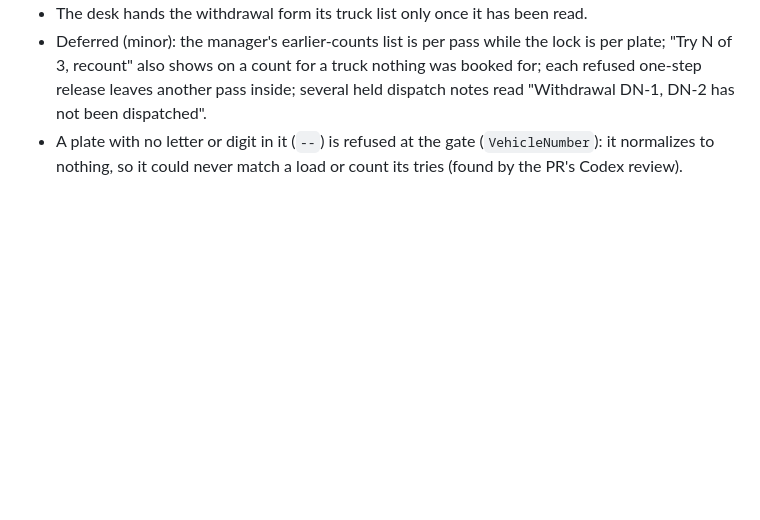
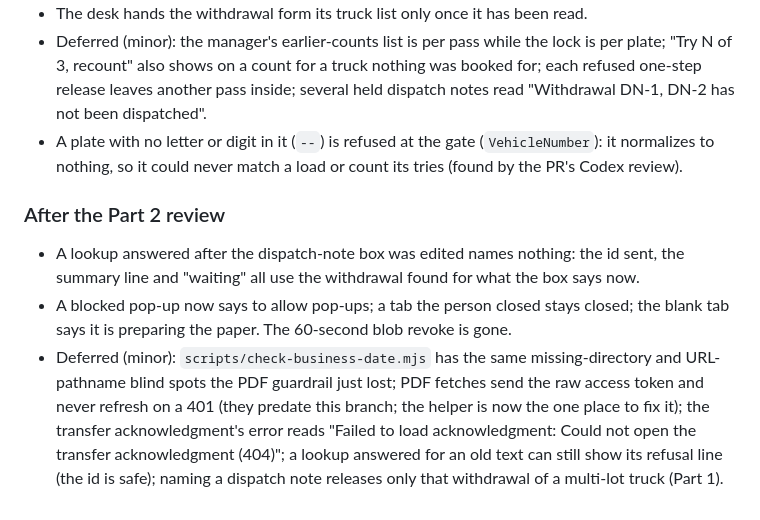
Before and after one commit to izhanjunaid/cold-store-claudecode, a Markdown page: docs/28_c3.md, the part around the change. GitHub-like rendering; blank space fills up the shorter version.

Commit message:
docs: C3 part 2 - the review's deferred minors (docs/28)
Co-Authored-By: Claude Sonnet 5.5 <noreply@anthropic.com>
Claude-Session: https://claude.ai/code/session_013mcGGnybd5TC3T3CTX1yxT

```diff
--- a/docs/28_c3.md
+++ b/docs/28_c3.md
@@ -321,3 +321,16 @@ ORDER BY outbound_date;
   recount" also shows on a count for a truck nothing was booked for; each refused one-step release leaves
   another pass inside; several held dispatch notes read "Withdrawal DN-1, DN-2 has not been dispatched".
 - A plate with no letter or digit in it (`--`) is refused at the gate (`VehicleNumber`): it normalizes to nothing, so it could never match a load or count its tries (found by the PR's Codex review).
+
+### After the Part 2 review
+
+- A lookup answered after the dispatch-note box was edited names nothing: the id sent, the summary line and
+  "waiting" all use the withdrawal found for what the box says now.
+- A blocked pop-up now says to allow pop-ups; a tab the person closed stays closed; the blank tab says it is
+  preparing the paper. The 60-second blob revoke is gone.
+- Deferred (minor): `scripts/check-business-date.mjs` has the same missing-directory and URL-pathname blind
+  spots the PDF guardrail just lost; PDF fetches send the raw access token and never refresh on a 401 (they
+  predate this branch; the helper is now the one place to fix it); the transfer acknowledgment's error reads
+  "Failed to load acknowledgment: Could not open the transfer acknowledgment (404)"; a lookup answered for
+  an old text can still show its refusal line (the id is safe); naming a dispatch note releases only that
+  withdrawal of a multi-lot truck (Part 1).
```
